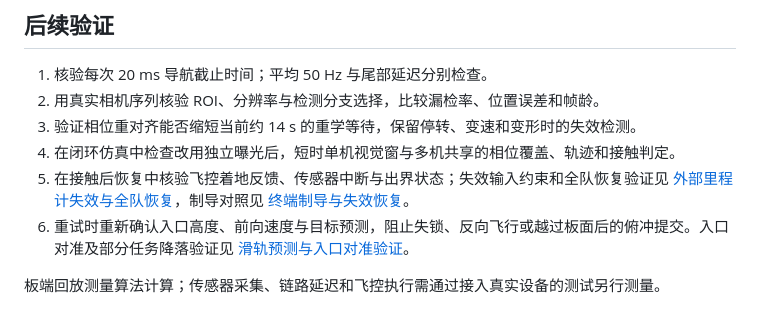
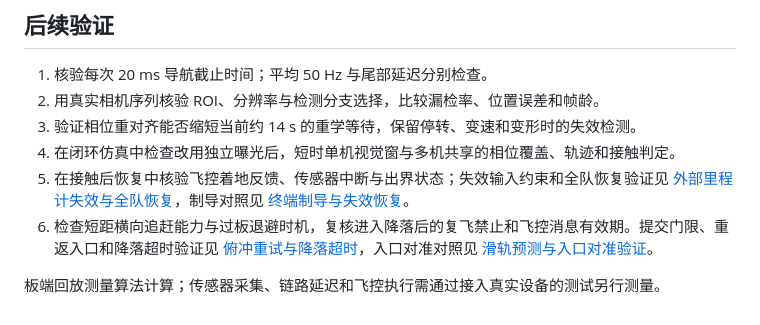
Before and after one commit to mikiuvu/drone-lab, a Markdown page: docs/nano-optimization-plan.md, the part around the change. GitHub-like rendering.

Commit message:
Document guarded retries, landing timeout and Nano validation

```diff
--- a/docs/nano-optimization-plan.md
+++ b/docs/nano-optimization-plan.md
@@ -41,6 +41,6 @@ ToF 只在导航发布后的槽位启动，核验融合开始/结束时间、输
 3. 验证相位重对齐能否缩短当前约 14 s 的重学等待，保留停转、变速和变形时的失效检测。
 4. 在闭环仿真中检查改用独立曝光后，短时单机视觉窗与多机共享的相位覆盖、轨迹和接触判定。
 5. 在接触后恢复中核验飞控着地反馈、传感器中断与出界状态；失效输入约束和全队恢复验证见 [外部里程计失效与全队恢复](nano-recovery-20261015.md)，制导对照见 [终端制导与失效恢复](nano-contact-guidance-20261015.md)。
-6. 重试时重新确认入口高度、前向速度与目标预测，阻止失锁、反向飞行或越过板面后的俯冲提交。入口对准及部分任务降落验证见 [滑轨预测与入口对准验证](nano-entry-prediction-20261015.md)。
+6. 检查短距横向追赶能力与过板退避时机，复核进入降落后的复飞禁止和飞控消息有效期。提交门限、重返入口和降落超时验证见 [俯冲重试与降落超时](nano-dive-retry-20261015.md)，入口对准对照见 [滑轨预测与入口对准验证](nano-entry-prediction-20261015.md)。
 
 板端回放测量算法计算；传感器采集、链路延迟和飞控执行需通过接入真实设备的测试另行测量。
```
Also changed, not shown: docs/nano-dive-retry-20261015.md (added, +45 -0 lines).
